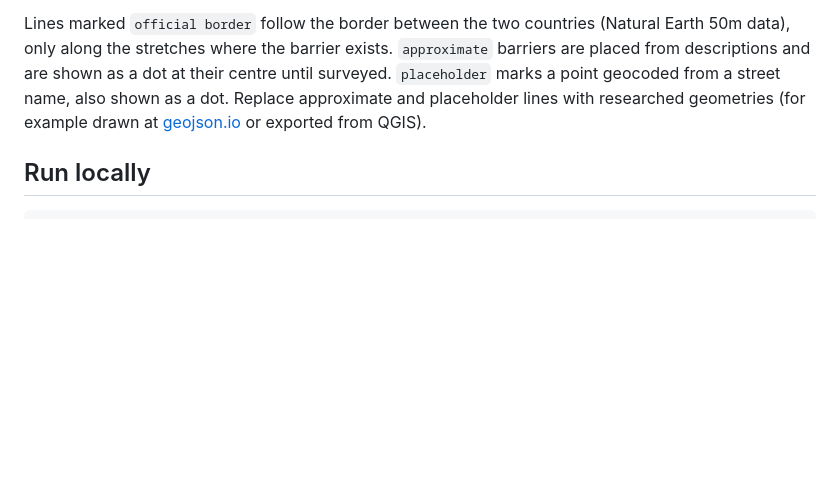
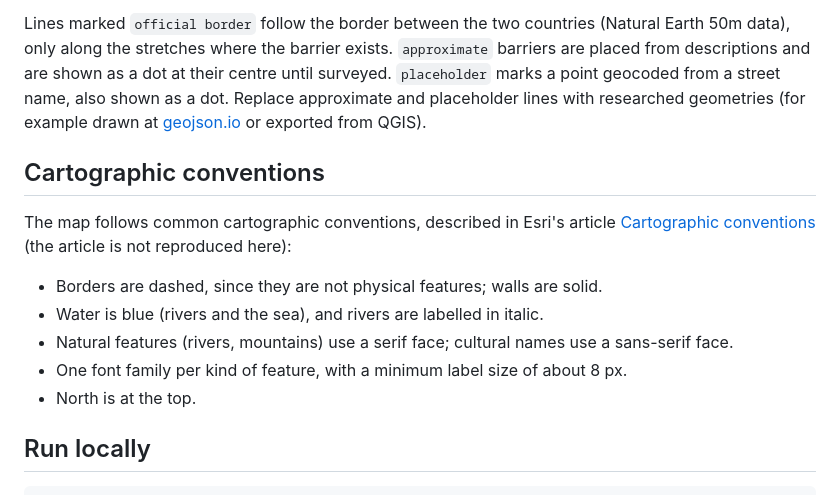
Before and after one commit to Lucas2207/teichopolitics-map, a Markdown page: README.md, the part around the change. Drawn GitHub-style; blank space fills up the shorter version.

Commit message:
README: cartographic conventions followed, with a link to the Esri article
Co-Authored-By: Claude Haiku 5.5 <noreply@anthropic.com>

````diff
--- a/README.md
+++ b/README.md
@@ -41,6 +41,16 @@ only along the stretches where the barrier exists. `approximate` barriers are pl
 `placeholder` marks a point geocoded from a street name, also shown as a dot. Replace approximate and placeholder lines with
 researched geometries (for example drawn at [geojson.io](https://geojson.io) or exported from QGIS).
 
+## Cartographic conventions
+
+The map follows common cartographic conventions, described in Esri's article [Cartographic conventions](https://www.esri.com/arcgis-blog/products/arcgis-pro/mapping/cartographic-conventions) (the article is not reproduced here):
+
+- Borders are dashed, since they are not physical features; walls are solid.
+- Water is blue (rivers and the sea), and rivers are labelled in italic.
+- Natural features (rivers, mountains) use a serif face; cultural names use a sans-serif face.
+- One font family per kind of feature, with a minimum label size of about 8 px.
+- North is at the top.
+
 ## Run locally
 
 ```bash
````
